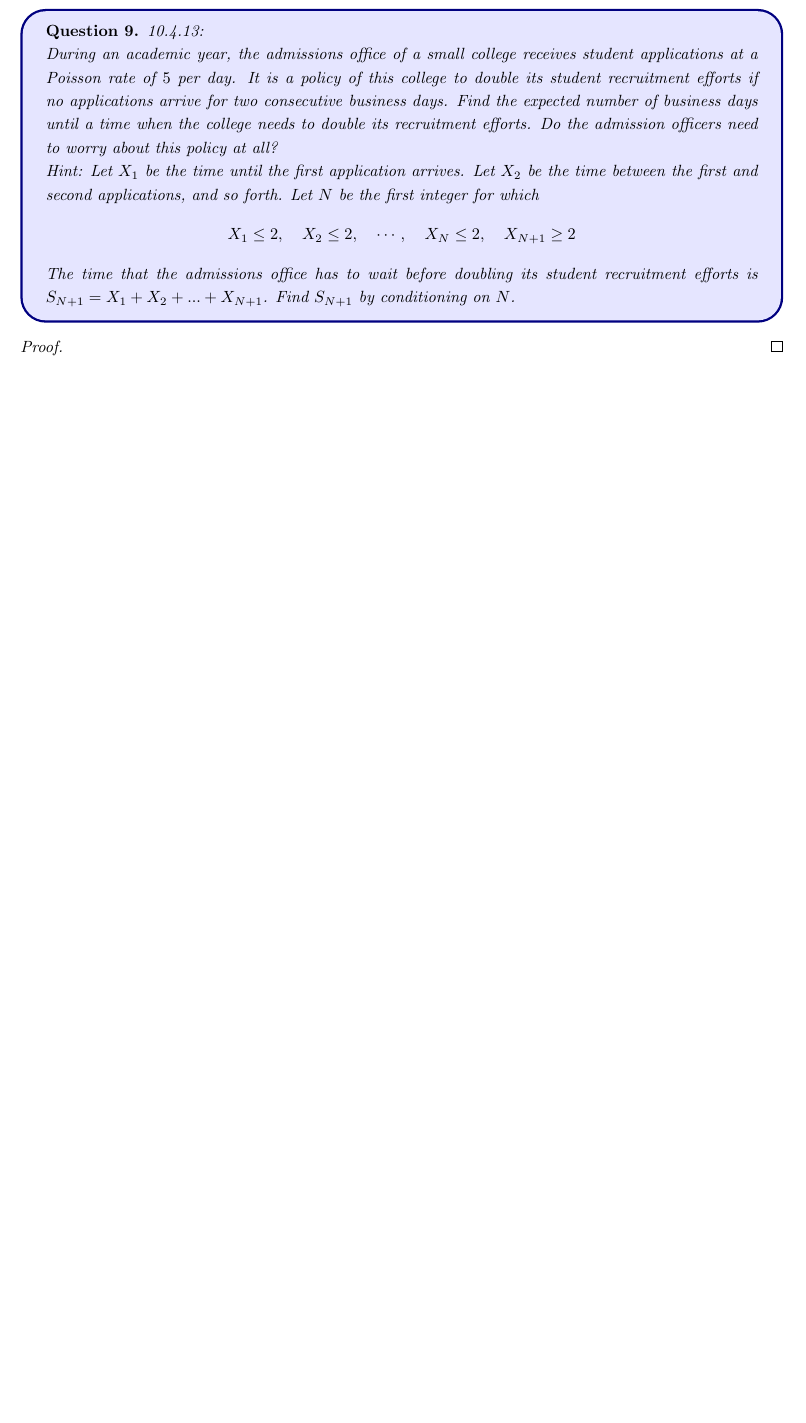
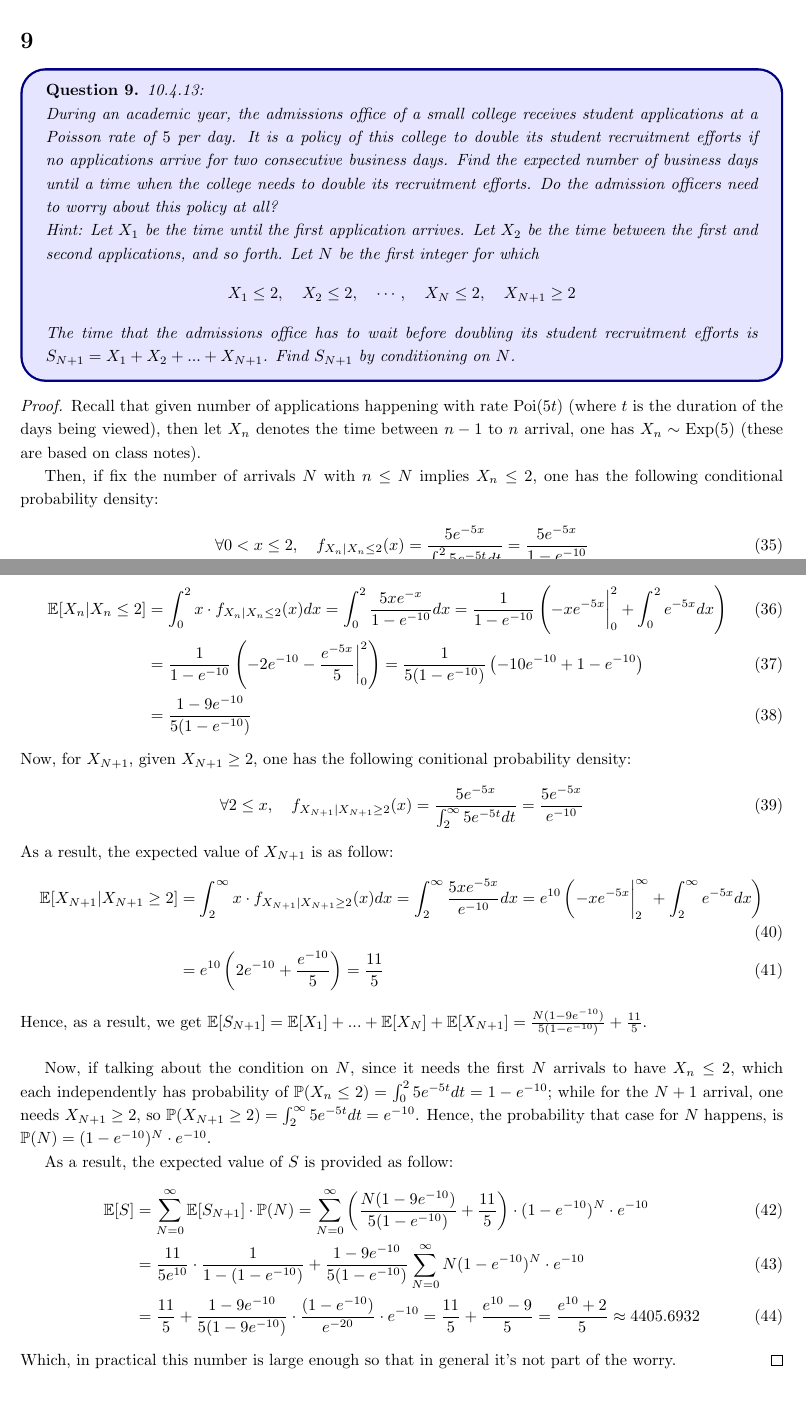
Before and after one commit to BryanWriggler/Fall-2025, a LaTeX document (Math CS 121/HW 8/Math_CS_121_HW8.tex): part of page 10 of 11 before the commit and two parts of pages 9 and 10 of 11 after it, the two joined at a grey line, cut at the place of the change, the shorter picture padded with empty space. Compiled offline with pdfLaTeX.

Commit message:
changes to math cs 121 hw8

```diff
--- a/Math CS 121/HW 8/Math_CS_121_HW8.tex
+++ b/Math CS 121/HW 8/Math_CS_121_HW8.tex
@@ -313,6 +315,40 @@
 \end{ques}
 
 \begin{proof}
+    Recall that given number of applications happening with rate $\Poi(5t)$ (where $t$ is the duration of the days being viewed), then let $X_n$ denotes the time between $n-1$ to $n$ arrival, one has $X_n \sim \Exp(5)$ (these are based on class notes).
+
+    Then, if fix the number of arrivals $N$ with $n\leq N$ implies $X_n\leq 2$, one has the following conditional probability density:
+    \begin{align}
+        \forall 0<x\leq 2,\quad f_{X_n|X_n\leq 2}(x) = \frac{5e^{-5x}}{\int_{0}^{2}5e^{-5t}dt} = \frac{5e^{-5x}}{1-e^{-10}}
+    \end{align}
+    As a result, the expected value of $X_n$ is as follow:
+    \begin{align}
+        \EE[X_n|X_n\leq 2]&=\int_{0}^{2}x\cdot f_{X_n|X_n\leq 2}(x)dx = \int_{0}^{2}\frac{5xe^{-x}}{1-e^{-10}}dx = \frac{1}{1-e^{-10}}\left(-xe^{-5x}\bigg|_{0}^{2} + \int_{0}^{2}e^{-5x}dx\right)\\
+        &= \frac{1}{1-e^{-10}}\left(-2e^{-10}-\frac{e^{-5x}}{5}\bigg|_{0}^{2}\right) = \frac{1}{5(1-e^{-10})}\left(-10e^{-10}+1-e^{-10}\right)\\
+        &= \frac{1-9e^{-10}}{5(1-e^{-10})}
+    \end{align}
+    Now, for $X_{N+1}$, given $X_{N+1}\geq 2$, one has the following conitional probability density:
+    \begin{align}
+        \forall 2\leq x, \quad f_{X_{N+1}|X_{N+1}\geq 2}(x) = \frac{5e^{-5x}}{\int_{2}^{\infty}5e^{-5t}dt} = \frac{5e^{-5x}}{e^{-10}}
+    \end{align}
+    As a result, the expected value of $X_{N+1}$ is as follow:
+    \begin{align}
+        \EE[X_{N+1}|X_{N+1}\geq 2] &= \int_{2}^{\infty}x\cdot f_{X_{N+1}|X_{N+1}\geq 2}(x)dx=\int_{2}^{\infty}\frac{5xe^{-5x}}{e^{-10}}dx = e^{10}\left(-xe^{-5x}\bigg|_{2}^{\infty} + \int_{2}^{\infty}e^{-5x}dx\right)\\
+        &= e^{10}\left(2e^{-10} + \frac{e^{-10}}{5}\right) = \frac{11}{5}
+    \end{align}
+    Hence, as a result, we get $\EE[S_{N+1}] = \EE[X_1]+...+\EE[X_N]+\EE[X_{N+1}] = \frac{N(1-9e^{-10})}{5(1-e^{-10})} + \frac{11}{5}$.
+
+    \hfil
+
+    Now, if talking about the condition on $N$, since it needs the first $N$ arrivals to have $X_n\leq 2$, which each independently has probability of $\PP(X_n\leq 2) = \int_{0}^{2}5e^{-5t}dt = 1-e^{-10}$; while for the $N+1$ arrival, one needs $X_{N+1}\geq 2$, so $\PP(X_{N+1}\geq 2) = \int_{2}^{\infty}5e^{-5t}dt = e^{-10}$. Hence, the probability that case for $N$ happens, is $\PP(N)=(1-e^{-10})^N \cdot e^{-10}$.
+
+    As a result, the expected value of $S$ is provided as follow:
+    \begin{align}
+        \EE[S] &= \sum_{N=0}^{\infty}\EE[S_{N+1}]\cdot\PP(N) = \sum_{N=0}^{\infty}\left(\frac{N(1-9e^{-10})}{5(1-e^{-10})}+\frac{11}{5}\right)\cdot (1-e^{-10})^N\cdot e^{-10}\\
+        &= \frac{11}{5e^{10}}\cdot\frac{1}{1-(1-e^{-10})} + \frac{1-9e^{-10}}{5(1-e^{-10})}\sum_{N=0}^{\infty}N(1-e^{-10})^N\cdot e^{-10}\\
+        &= \frac{11}{5} + \frac{1-9e^{-10}}{5(1-9e^{-10})}\cdot\frac{(1-e^{-10})}{e^{-20}}\cdot e^{-10} = \frac{11}{5}+\frac{e^{10}-9}{5} = \frac{e^{10}+2}{5}\approx 4405.6932
+    \end{align}
+    Which, in practical this number is large enough so that in general it's not part of the worry.
 \end{proof}
 
 \newpage
```
Also changed, not shown: Math CS 121/HW 8/Math_CS_121_HW8.pdf, Math CS 121/HW 8/Math_CS_121_HW8.tex (6 more changed lines), 3 other files.
